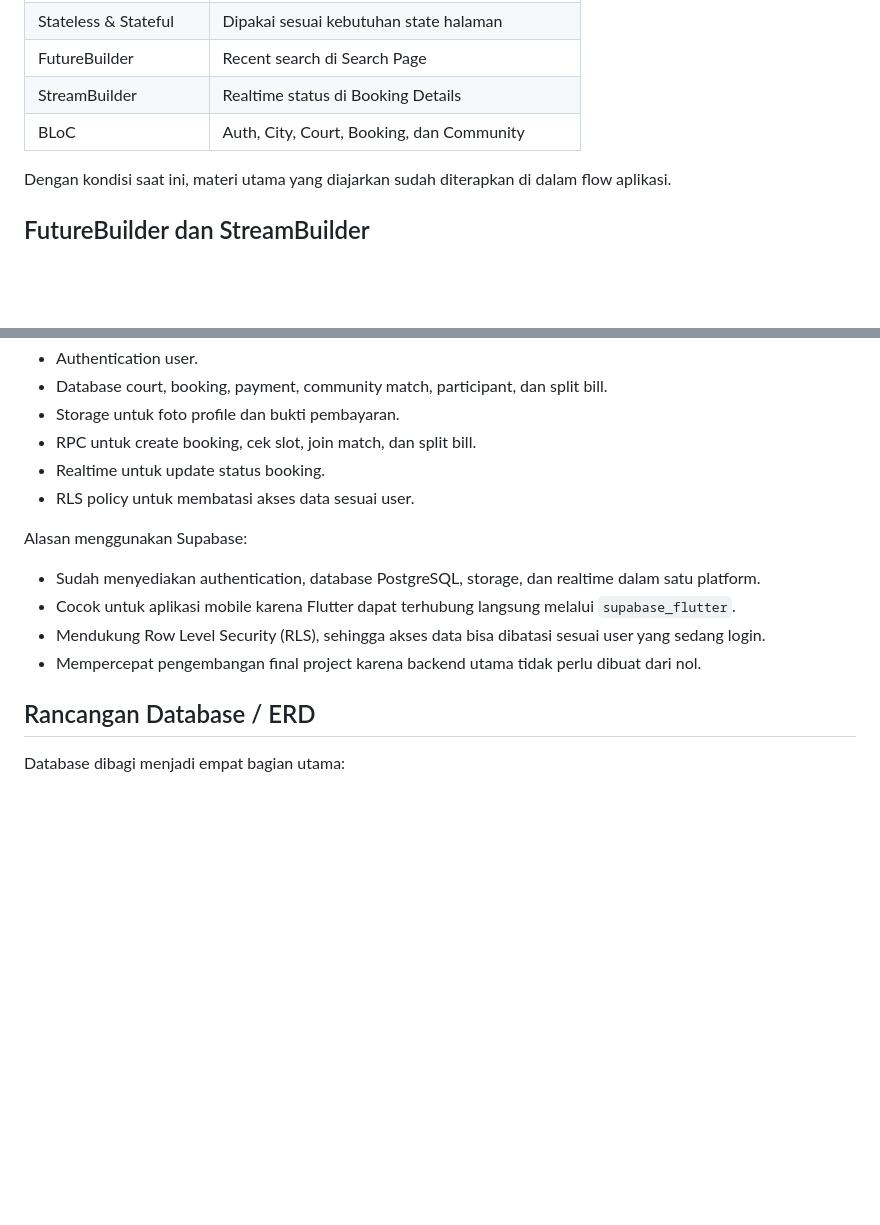
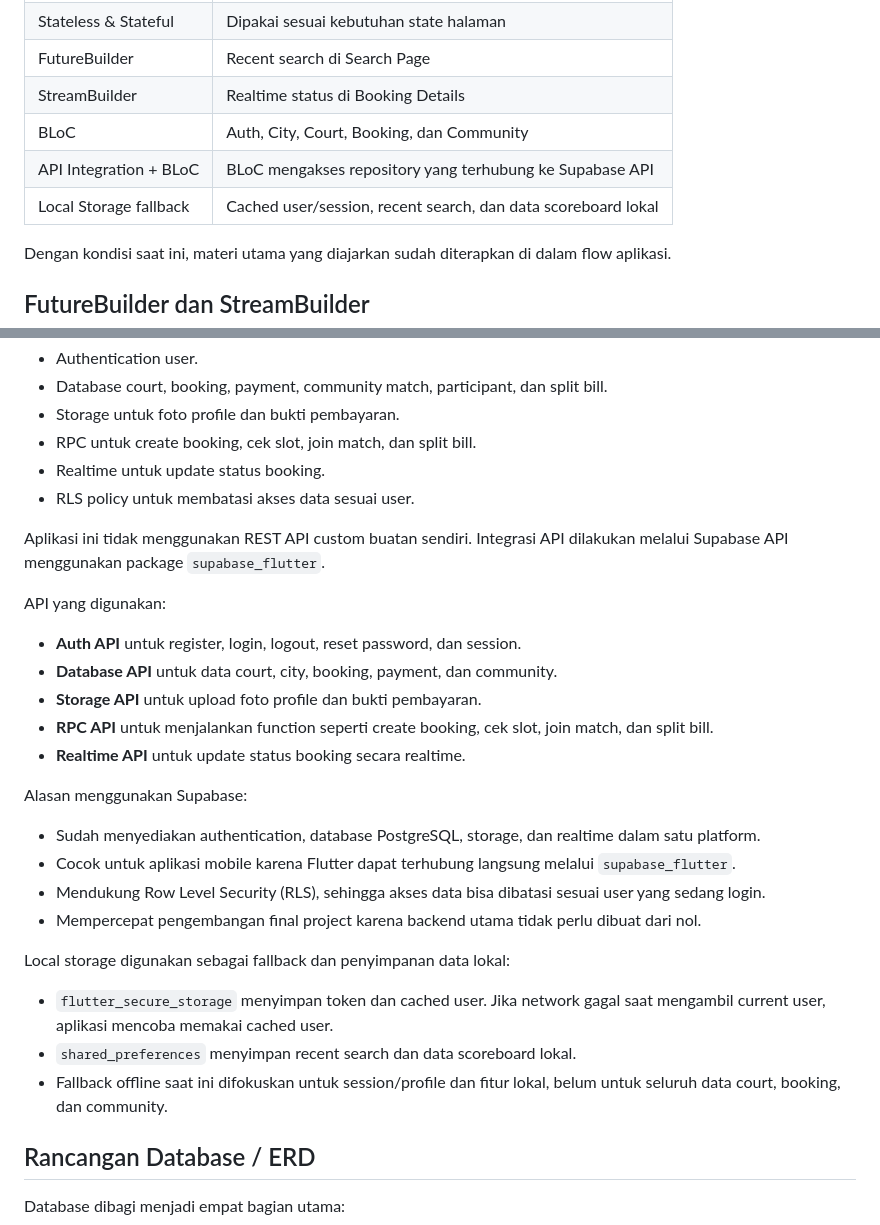
Before and after one commit to nfrhndn/finalproject-sem4-mc, a Markdown page: README.md, 2 parts joined by grey strips. GitHub-like rendering; blank space fills up the shorter version.

Commit message:
docs: Update Readme

```diff
--- a/README.md
+++ b/README.md
@@ -160,6 +160,8 @@ return MultiBlocProvider(
 | FutureBuilder | Recent search di Search Page |
 | StreamBuilder | Realtime status di Booking Details |
 | BLoC | Auth, City, Court, Booking, dan Community |
+| API Integration + BLoC | BLoC mengakses repository yang terhubung ke Supabase API |
+| Local Storage fallback | Cached user/session, recent search, dan data scoreboard lokal |
 
 Dengan kondisi saat ini, materi utama yang diajarkan sudah diterapkan di dalam
 flow aplikasi.
@@ -227,6 +229,18 @@ Backend menggunakan Supabase untuk:
 - Realtime untuk update status booking.
 - RLS policy untuk membatasi akses data sesuai user.
 
+Aplikasi ini tidak menggunakan REST API custom buatan sendiri. Integrasi API
+dilakukan melalui Supabase API menggunakan package `supabase_flutter`.
+
+API yang digunakan:
+
+- **Auth API** untuk register, login, logout, reset password, dan session.
+- **Database API** untuk data court, city, booking, payment, dan community.
+- **Storage API** untuk upload foto profile dan bukti pembayaran.
+- **RPC API** untuk menjalankan function seperti create booking, cek slot,
+  join match, dan split bill.
+- **Realtime API** untuk update status booking secara realtime.
+
 Alasan menggunakan Supabase:
 
 - Sudah menyediakan authentication, database PostgreSQL, storage, dan realtime
@@ -237,6 +251,14 @@ Alasan menggunakan Supabase:
   user yang sedang login.
 - Mempercepat pengembangan final project karena backend utama tidak perlu
   dibuat dari nol.
+
+Local storage digunakan sebagai fallback dan penyimpanan data lokal:
+
+- `flutter_secure_storage` menyimpan token dan cached user. Jika network gagal
+  saat mengambil current user, aplikasi mencoba memakai cached user.
+- `shared_preferences` menyimpan recent search dan data scoreboard lokal.
+- Fallback offline saat ini difokuskan untuk session/profile dan fitur lokal,
+  belum untuk seluruh data court, booking, dan community.
 
 ## Rancangan Database / ERD
 
```
